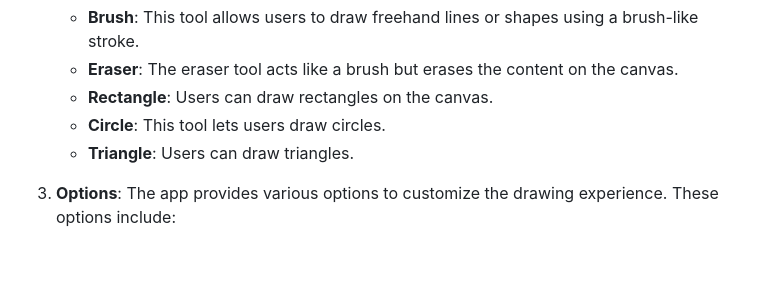
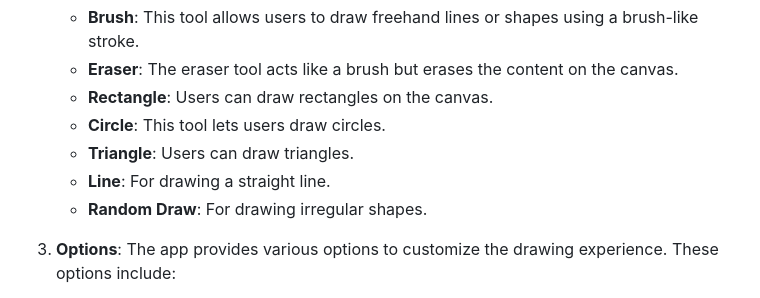
Before and after one commit to jimmyurl/drawing-board, a Markdown page: README.md, the part around the change. Drawn GitHub-style; blank space fills up the shorter version.

```diff
--- a/README.md
+++ b/README.md
@@ -11,6 +11,8 @@ Here's an explanation of how the app works and its key features:
    - **Rectangle**: Users can draw rectangles on the canvas.
    - **Circle**: This tool lets users draw circles.
    - **Triangle**: Users can draw triangles.
+   - **Line**: For drawing a straight line.
+   - **Random Draw**: For drawing irregular shapes.
 
 3. **Options**: The app provides various options to customize the drawing experience. These options include:
    - **Brush Size**: Users can adjust the size of the brush or line they draw using a slider.
```
